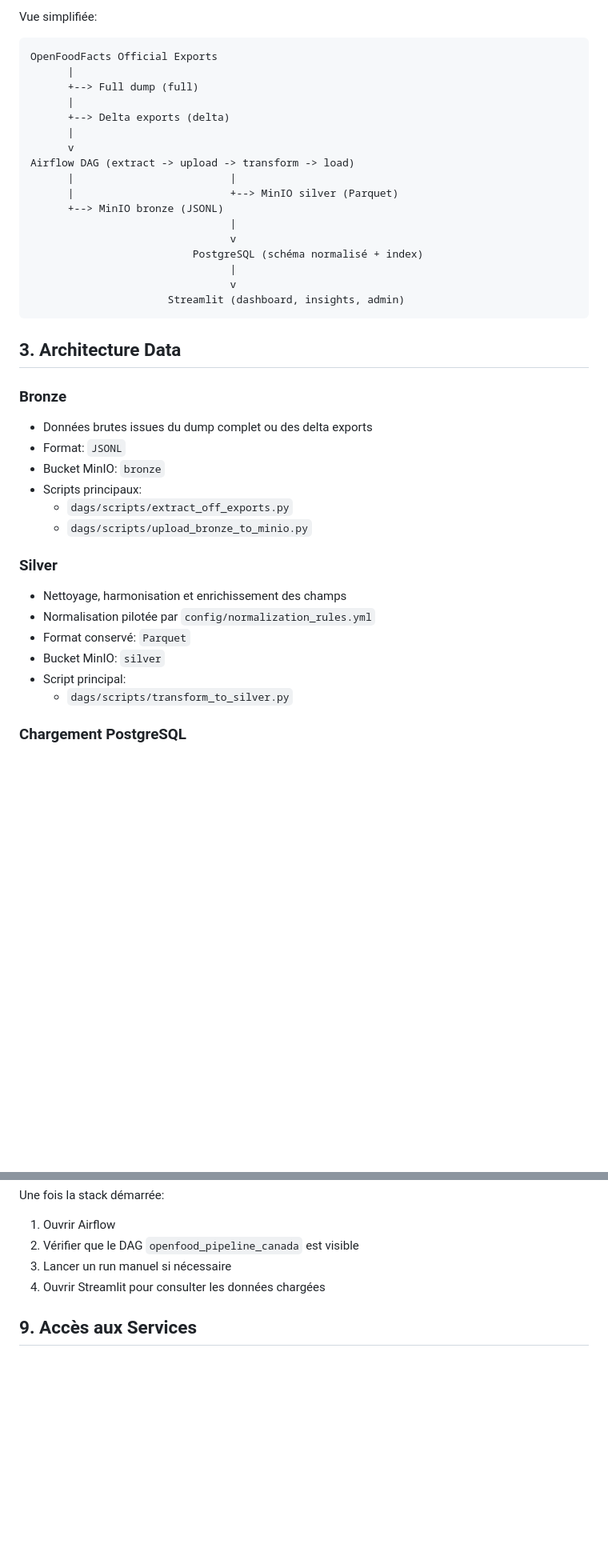
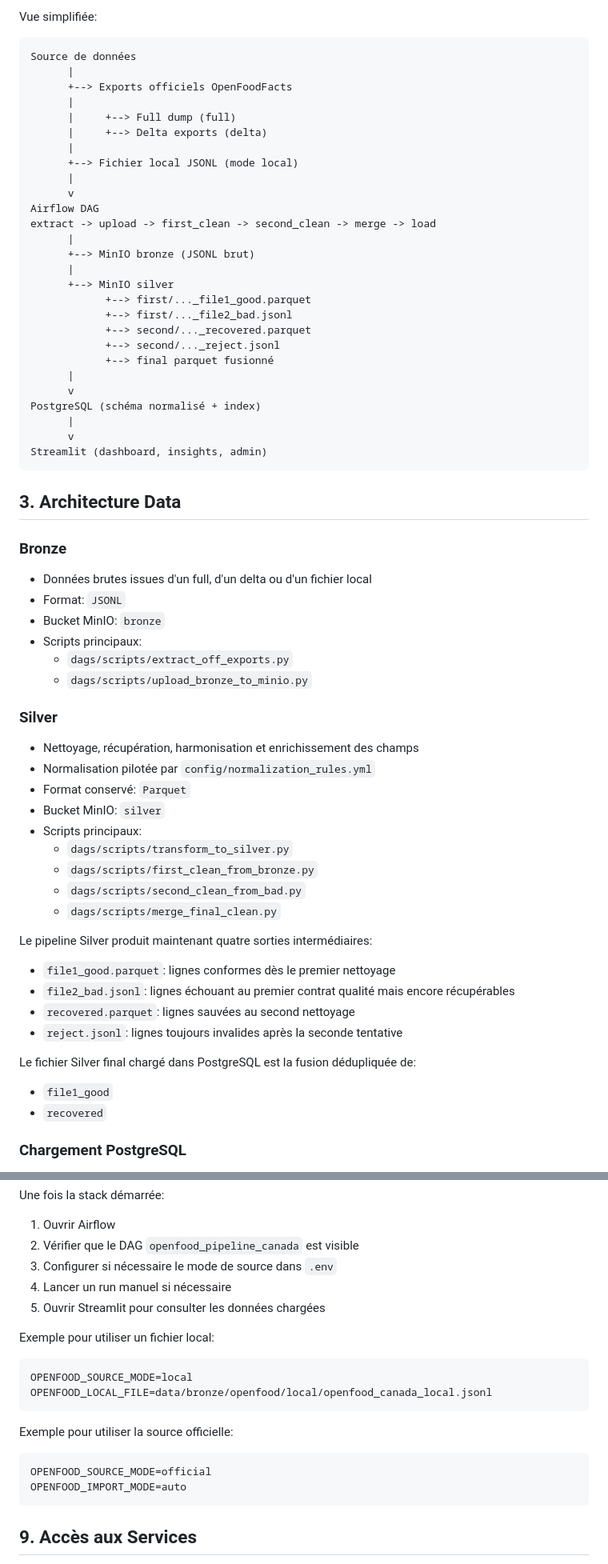
Before and after one commit to ablayefirst/openfoodfacts-projet-mig8110, a Markdown page: README.md, 2 parts joined by grey strips. Shown at 80% size. Rendered like a GitHub page; blank space fills up the shorter version.

````diff
--- a/README.md
+++ b/README.md
@@ -38,30 +39,40 @@ Services principaux:
 Vue simplifiée:
 
 ```text
-OpenFoodFacts Official Exports
+Source de données
       |
-      +--> Full dump (full)
+      +--> Exports officiels OpenFoodFacts
       |
-      +--> Delta exports (delta)
+      |     +--> Full dump (full)
+      |     +--> Delta exports (delta)
+      |
+      +--> Fichier local JSONL (mode local)
       |
       v
-Airflow DAG (extract -> upload -> transform -> load)
-      |                         |
-      |                         +--> MinIO silver (Parquet)
-      +--> MinIO bronze (JSONL)
-                                |
-                                v
-                          PostgreSQL (schéma normalisé + index)
-                                |
-                                v
-                      Streamlit (dashboard, insights, admin)
+Airflow DAG
+extract -> upload -> first_clean -> second_clean -> merge -> load
+      |
+      +--> MinIO bronze (JSONL brut)
+      |
+      +--> MinIO silver
+            +--> first/..._file1_good.parquet
+            +--> first/..._file2_bad.jsonl
+            +--> second/..._recovered.parquet
+            +--> second/..._reject.jsonl
+            +--> final parquet fusionné
+      |
+      v
+PostgreSQL (schéma normalisé + index)
+      |
+      v
+Streamlit (dashboard, insights, admin)
 ```
 
 ## 3. Architecture Data
 
 ### Bronze
 
-- Données brutes issues du dump complet ou des delta exports
+- Données brutes issues d'un full, d'un delta ou d'un fichier local
 - Format: `JSONL`
 - Bucket MinIO: `bronze`
 - Scripts principaux:
@@ -70,12 +81,27 @@ Airflow DAG (extract -> upload -> transform -> load)
 
 ### Silver
 
-- Nettoyage, harmonisation et enrichissement des champs
+- Nettoyage, récupération, harmonisation et enrichissement des champs
 - Normalisation pilotée par `config/normalization_rules.yml`
 - Format conservé: `Parquet`
 - Bucket MinIO: `silver`
-- Script principal:
+- Scripts principaux:
   - `dags/scripts/transform_to_silver.py`
+  - `dags/scripts/first_clean_from_bronze.py`
+  - `dags/scripts/second_clean_from_bad.py`
+  - `dags/scripts/merge_final_clean.py`
+
+Le pipeline Silver produit maintenant quatre sorties intermédiaires:
+
+- `file1_good.parquet`: lignes conformes dès le premier nettoyage
+- `file2_bad.jsonl`: lignes échouant au premier contrat qualité mais encore récupérables
+- `recovered.parquet`: lignes sauvées au second nettoyage
+- `reject.jsonl`: lignes toujours invalides après la seconde tentative
+
+Le fichier Silver final chargé dans PostgreSQL est la fusion dédupliquée de:
+
+- `file1_good`
+- `recovered`
 
 ### Chargement PostgreSQL
 
@@ -181,8 +288,23 @@ Une fois la stack démarrée:
 
 1. Ouvrir Airflow
 2. Vérifier que le DAG `openfood_pipeline_canada` est visible
-3. Lancer un run manuel si nécessaire
-4. Ouvrir Streamlit pour consulter les données chargées
+3. Configurer si nécessaire le mode de source dans `.env`
+4. Lancer un run manuel si nécessaire
+5. Ouvrir Streamlit pour consulter les données chargées
+
+Exemple pour utiliser un fichier local:
+
+```env
+OPENFOOD_SOURCE_MODE=local
+OPENFOOD_LOCAL_FILE=data/bronze/openfood/local/openfood_canada_local.jsonl
+```
+
+Exemple pour utiliser la source officielle:
+
+```env
+OPENFOOD_SOURCE_MODE=official
+OPENFOOD_IMPORT_MODE=auto
+```
 
 ## 9. Accès aux Services
 
````
Also changed, not shown: other parts of README.md (+90 -8 lines).
